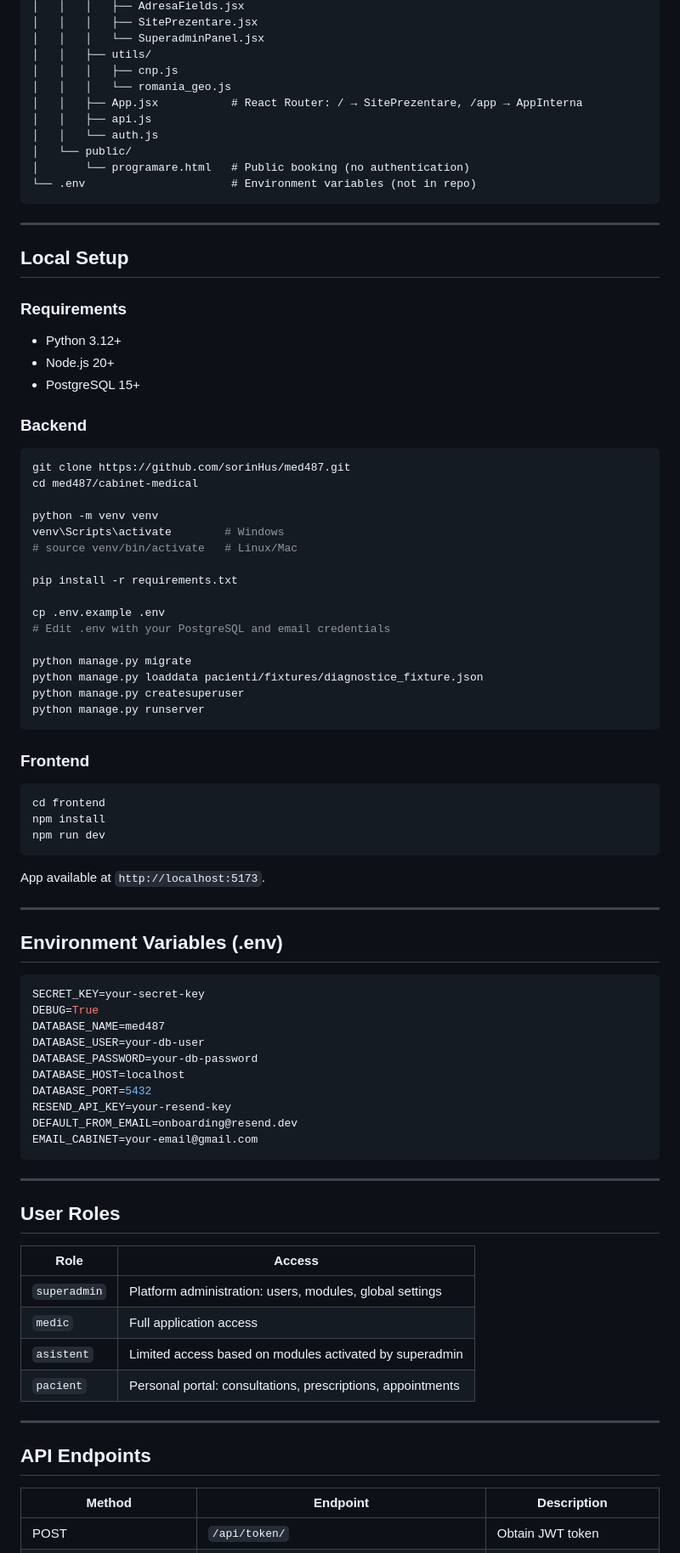
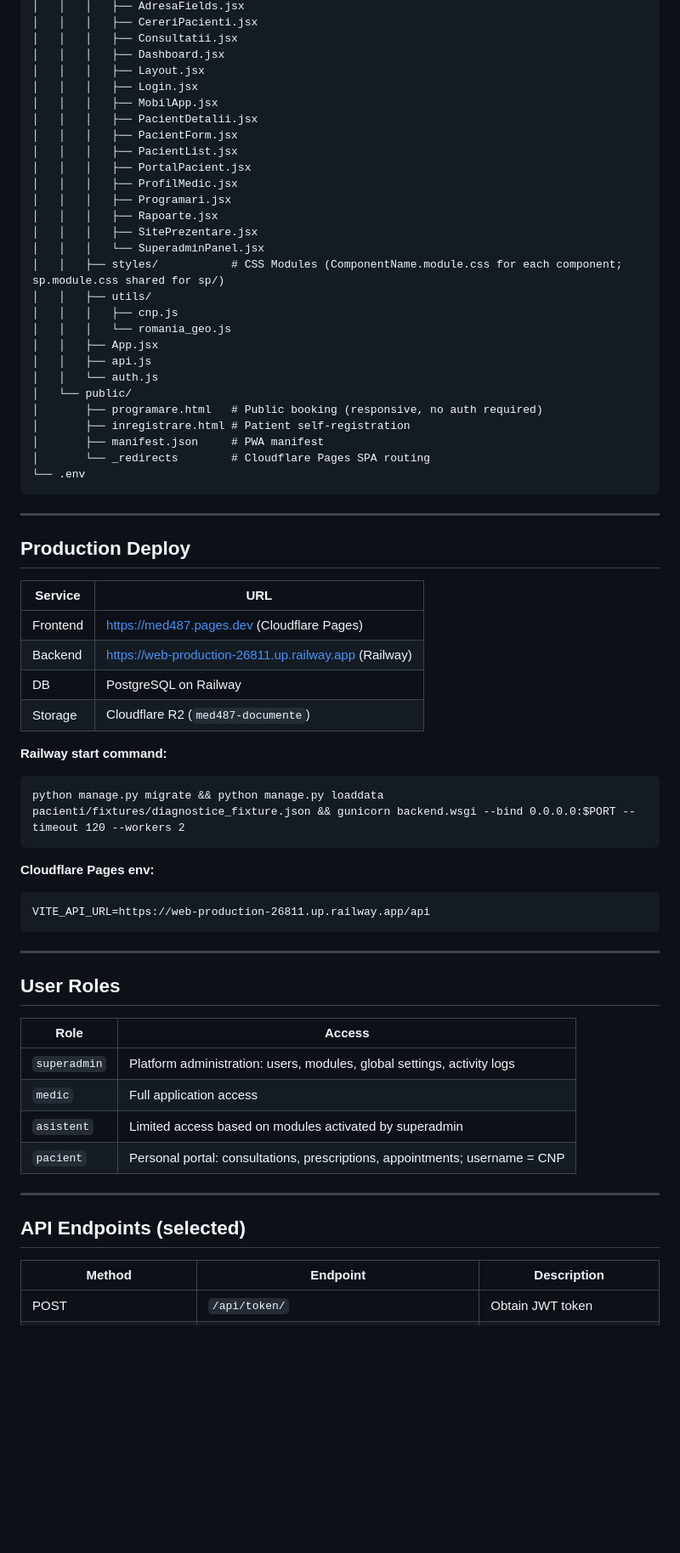
Before and after one commit to sorinHus/med487, a Markdown page: README.md, the part around one of its changes. Shown at 85% size. Drawn GitHub-style; blank space fills up the shorter version.

````diff
--- a/README.md
+++ b/README.md
@@ -66,72 +74,53 @@ cabinet-medical/
 │   │   │   ├── AdresaFields.jsx
+│   │   │   ├── CereriPacienti.jsx
+│   │   │   ├── Consultatii.jsx
+│   │   │   ├── Dashboard.jsx
+│   │   │   ├── Layout.jsx
+│   │   │   ├── Login.jsx
+│   │   │   ├── MobilApp.jsx
+│   │   │   ├── PacientDetalii.jsx
+│   │   │   ├── PacientForm.jsx
+│   │   │   ├── PacientList.jsx
+│   │   │   ├── PortalPacient.jsx
+│   │   │   ├── ProfilMedic.jsx
+│   │   │   ├── Programari.jsx
+│   │   │   ├── Rapoarte.jsx
 │   │   │   ├── SitePrezentare.jsx
 │   │   │   └── SuperadminPanel.jsx
+│   │   ├── styles/           # CSS Modules (ComponentName.module.css for each component; sp.module.css shared for sp/)
 │   │   ├── utils/
 │   │   │   ├── cnp.js
 │   │   │   └── romania_geo.js
-│   │   ├── App.jsx           # React Router: / → SitePrezentare, /app → AppInterna
+│   │   ├── App.jsx
 │   │   ├── api.js
 │   │   └── auth.js
 │   └── public/
-│       └── programare.html   # Public booking (no authentication)
-└── .env                      # Environment variables (not in repo)
+│       ├── programare.html   # Public booking (responsive, no auth required)
+│       ├── inregistrare.html # Patient self-registration
+│       ├── manifest.json     # PWA manifest
+│       └── _redirects        # Cloudflare Pages SPA routing
+└── .env
 ```
 
 ---
 
-## Local Setup
+## Production Deploy
 
-### Requirements
-- Python 3.12+
-- Node.js 20+
-- PostgreSQL 15+
+| Service | URL |
+|---------|-----|
+| Frontend | https://med487.pages.dev (Cloudflare Pages) |
+| Backend | https://web-production-26811.up.railway.app (Railway) |
+| DB | PostgreSQL on Railway |
+| Storage | Cloudflare R2 (`med487-documente`) |
 
-### Backend
-
-```bash
-git clone https://github.com/sorinHus/med487.git
-cd med487/cabinet-medical
-
-python -m venv venv
-venv\Scripts\activate        # Windows
-# source venv/bin/activate   # Linux/Mac
-
-pip install -r requirements.txt
-
-cp .env.example .env
-# Edit .env with your PostgreSQL and email credentials
-
-python manage.py migrate
-python manage.py loaddata pacienti/fixtures/diagnostice_fixture.json
-python manage.py createsuperuser
-python manage.py runserver
+**Railway start command:**
+```
+python manage.py migrate && python manage.py loaddata pacienti/fixtures/diagnostice_fixture.json && gunicorn backend.wsgi --bind 0.0.0.0:$PORT --timeout 120 --workers 2
 ```
 
-### Frontend
-
-```bash
-cd frontend
-npm install
-npm run dev
+**Cloudflare Pages env:**
 ```
-
-App available at `http://localhost:5173`.
-
----
-
-## Environment Variables (.env)
-
-```env
-SECRET_KEY=your-secret-key
-DEBUG=True
-DATABASE_NAME=med487
-DATABASE_USER=your-db-user
-DATABASE_PASSWORD=your-db-password
-DATABASE_HOST=localhost
-DATABASE_PORT=5432
-RESEND_API_KEY=your-resend-key
-DEFAULT_FROM_EMAIL=onboarding@resend.dev
-EMAIL_CABINET=your-email@gmail.com
+VITE_API_URL=https://web-production-26811.up.railway.app/api
 ```
 
 ---
@@ -140,14 +129,14 @@ EMAIL_CABINET=your-email@gmail.com
 
 | Role | Access |
 |------|--------|
-| `superadmin` | Platform administration: users, modules, global settings |
+| `superadmin` | Platform administration: users, modules, global settings, activity logs |
 | `medic` | Full application access |
 | `asistent` | Limited access based on modules activated by superadmin |
-| `pacient` | Personal portal: consultations, prescriptions, appointments |
+| `pacient` | Personal portal: consultations, prescriptions, appointments; username = CNP |
 
 ---
 
-## API Endpoints
+## API Endpoints (selected)
 
 | Method | Endpoint | Description |
 |--------|----------|-------------|
````
Also changed, not shown: other parts of README.md (+45 -41 lines).
